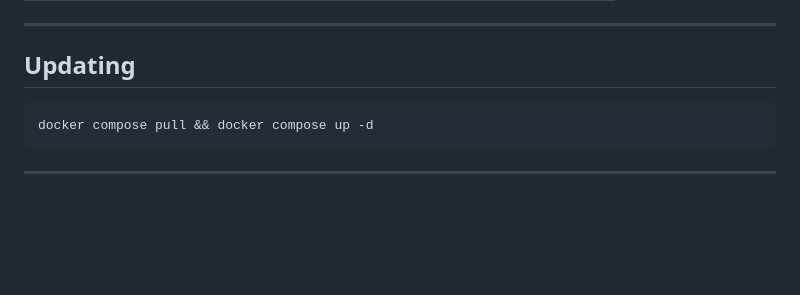
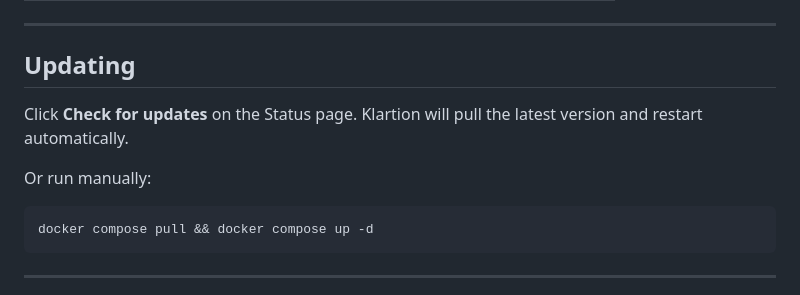
Before and after one commit to DAdjadj/klartion, a Markdown page: README.md, the part around the change. Drawn GitHub-style; blank space fills up the shorter version.

Commit message:
Add auto-update info to README
Co-Authored-By: Claude Opus 4.6 (1M context) <noreply@anthropic.com>

````diff
--- a/README.md
+++ b/README.md
@@ -143,6 +143,10 @@ The [Klartion template](https://hilarious-mirror-513.notion.site/4f95e8e7b23183c
 ---
 
 ## Updating
+
+Click **Check for updates** on the Status page. Klartion will pull the latest version and restart automatically.
+
+Or run manually:
 ```bash
 docker compose pull && docker compose up -d
 ```
````
